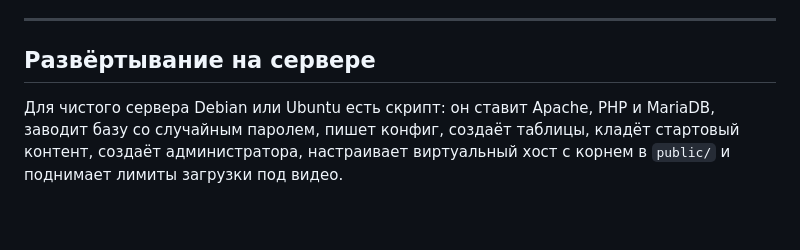
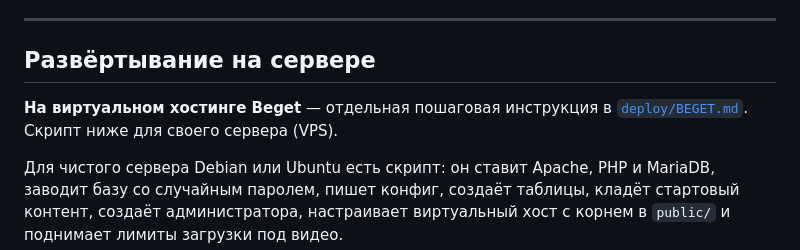
Before and after one commit to F31-EXE/altus, a Markdown page: README.md, the part around the change. Rendered like a GitHub page; blank space fills up the shorter version.

```diff
--- a/README.md
+++ b/README.md
@@ -74,6 +74,9 @@ php -S 127.0.0.1:8000 -t public public/router.php
 ---
 
 ## Развёртывание на сервере
+
+**На виртуальном хостинге Beget** — отдельная пошаговая инструкция
+в [`deploy/BEGET.md`](deploy/BEGET.md). Скрипт ниже для своего сервера (VPS).
 
 Для чистого сервера Debian или Ubuntu есть скрипт: он ставит Apache, PHP
 и MariaDB, заводит базу со случайным паролем, пишет конфиг, создаёт таблицы,
```
Also changed, not shown: deploy/BEGET.md (added, +289 -0 lines).
